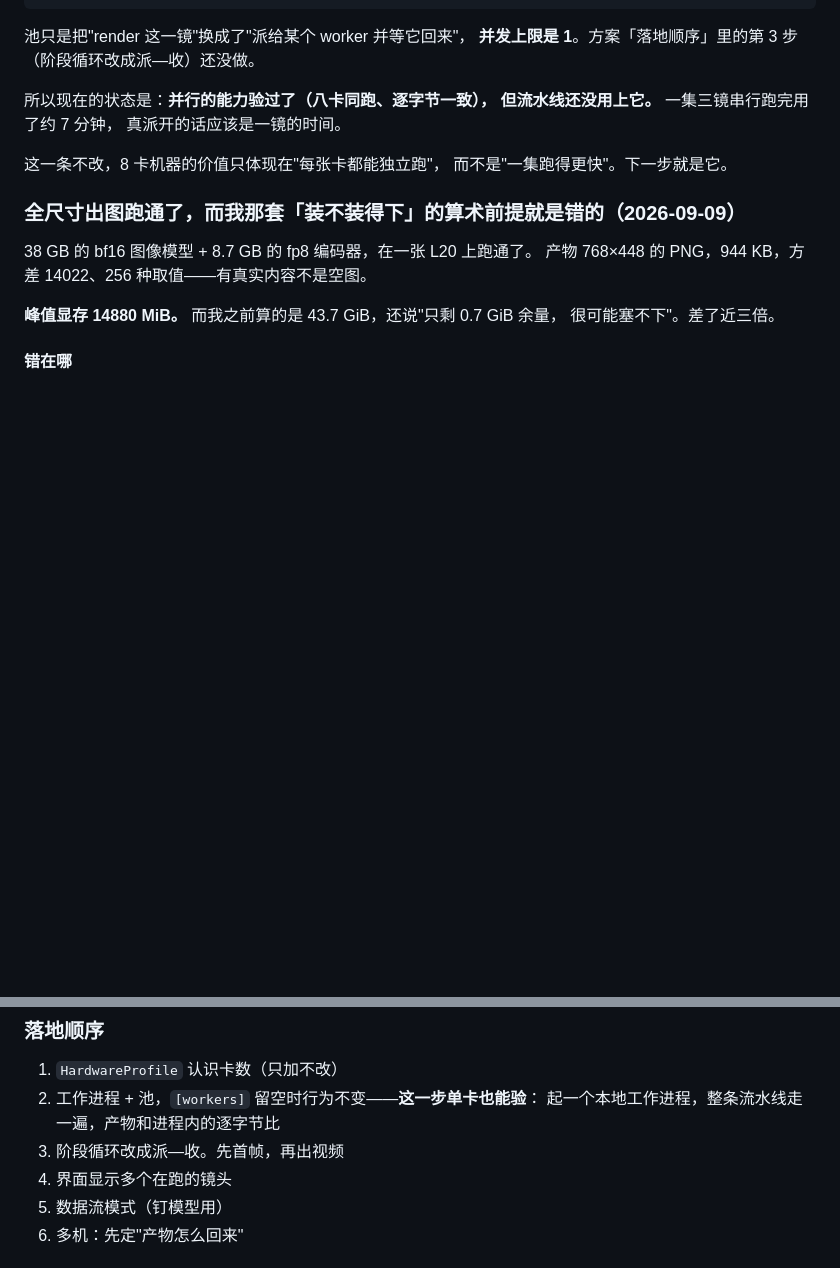
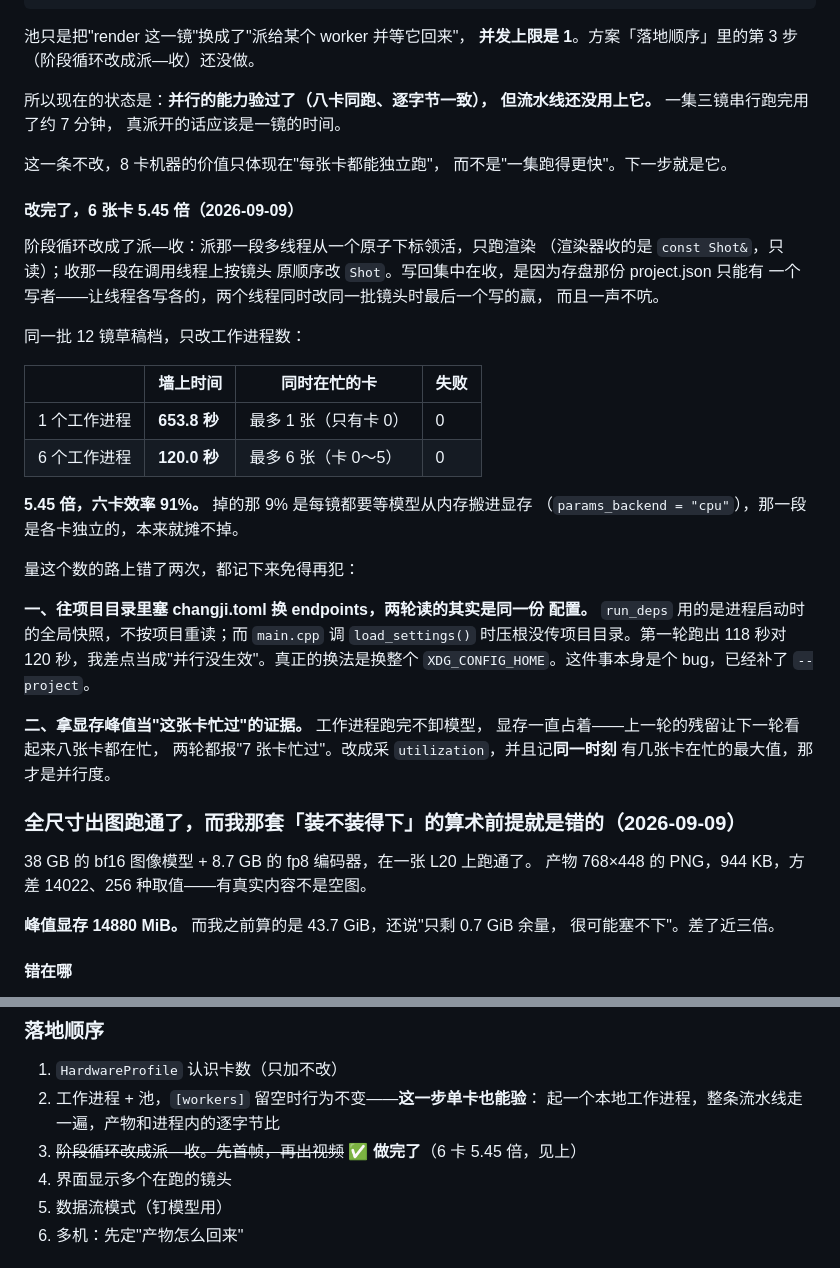
Before and after one commit to integemjack/changji, a Markdown page: changji/docs/C++重构方案.md, 2 parts joined by grey strips. GitHub-like rendering; blank space fills up the shorter version.

Commit message:
多卡落地第 3 步标完成：六卡 5.45 倍，连同量错的两次一起记下
同一批 12 镜草稿档，只改工作进程数：

    1 个工作进程   653.8 秒   同时最多 1 张卡在忙
    6 个工作进程   120.0 秒   同时最多 6 张卡在忙（卡 0～5）

5.45 倍，六卡效率 91%。掉的那 9% 是每镜都要等模型从内存搬进显存，
那一段各卡独立，本来就摊不掉。

量的路上错了两次，都写进方案了，因为两次都是"看起来像结论"的那种错：

一、想靠往项目目录塞 changji.toml 来换 endpoints，结果两轮读的是
同一份全局配置，跑的是同一套六个工作进程。第一轮 118 秒对 120 秒，
我差点写成"并行没生效"。

二、拿显存峰值当"这张卡忙过"的证据。工作进程跑完不卸模型，上一轮的
残留让下一轮看起来八张卡都在忙——两轮都报"7 张卡忙过"。显存说明的是
模型还在，不是这一刻有活。改成采 utilization，并且记同一时刻有几张卡
在忙的最大值。

Co-Authored-By: Claude Opus 5 <noreply@anthropic.com>

```diff
--- a/changji/docs/C++重构方案.md
+++ b/changji/docs/C++重构方案.md
@@ -2273,6 +2273,37 @@ WebSocket 连接、排队的任务全部丢掉。切成工作进程之后，一
 这一条不改，8 卡机器的价值只体现在"每张卡都能独立跑"，
 而不是"一集跑得更快"。下一步就是它。
 
+#### 改完了，6 张卡 5.45 倍（2026-09-09）
+
+阶段循环改成了派—收：派那一段多线程从一个原子下标领活，只跑渲染
+（渲染器收的是 `const Shot&`，只读）；收那一段在调用线程上按镜头
+原顺序改 `Shot`。写回集中在收，是因为存盘那份 project.json 只能有
+一个写者——让线程各写各的，两个线程同时改同一批镜头时最后一个写的赢，
+而且一声不吭。
+
+同一批 12 镜草稿档，只改工作进程数：
+
+| | 墙上时间 | 同时在忙的卡 | 失败 |
+|---|---|---|---|
+| 1 个工作进程 | **653.8 秒** | 最多 1 张（只有卡 0） | 0 |
+| 6 个工作进程 | **120.0 秒** | 最多 6 张（卡 0～5） | 0 |
+
+**5.45 倍，六卡效率 91%。** 掉的那 9% 是每镜都要等模型从内存搬进显存
+（`params_backend = "cpu"`），那一段是各卡独立的，本来就摊不掉。
+
+量这个数的路上错了两次，都记下来免得再犯：
+
+**一、往项目目录里塞 changji.toml 换 endpoints，两轮读的其实是同一份
+配置。** `run_deps` 用的是进程启动时的全局快照，不按项目重读；而
+`main.cpp` 调 `load_settings()` 时压根没传项目目录。第一轮跑出
+118 秒对 120 秒，我差点当成"并行没生效"。真正的换法是换整个
+`XDG_CONFIG_HOME`。这件事本身是个 bug，已经补了 `--project`。
+
+**二、拿显存峰值当"这张卡忙过"的证据。** 工作进程跑完不卸模型，
+显存一直占着——上一轮的残留让下一轮看起来八张卡都在忙，
+两轮都报"7 张卡忙过"。改成采 `utilization`，并且记**同一时刻**
+有几张卡在忙的最大值，那才是并行度。
+
 ### 全尺寸出图跑通了，而我那套「装不装得下」的算术前提就是错的（2026-09-09）
 
 38 GB 的 bf16 图像模型 + 8.7 GB 的 fp8 编码器，在一张 L20 上跑通了。
@@ -2622,7 +2653,7 @@ Docker、产物累积，**开 250 GB**；160 GB 是能跑的下限。
 1. `HardwareProfile` 认识卡数（只加不改）
 2. 工作进程 + 池，`[workers]` 留空时行为不变——**这一步单卡也能验**：
    起一个本地工作进程，整条流水线走一遍，产物和进程内的逐字节比
-3. 阶段循环改成派—收。先首帧，再出视频
+3. ~~阶段循环改成派—收。先首帧，再出视频~~ **✅ 做完了**（6 卡 5.45 倍，见上）
 4. 界面显示多个在跑的镜头
 5. 数据流模式（钉模型用）
 6. 多机：先定"产物怎么回来"
```
